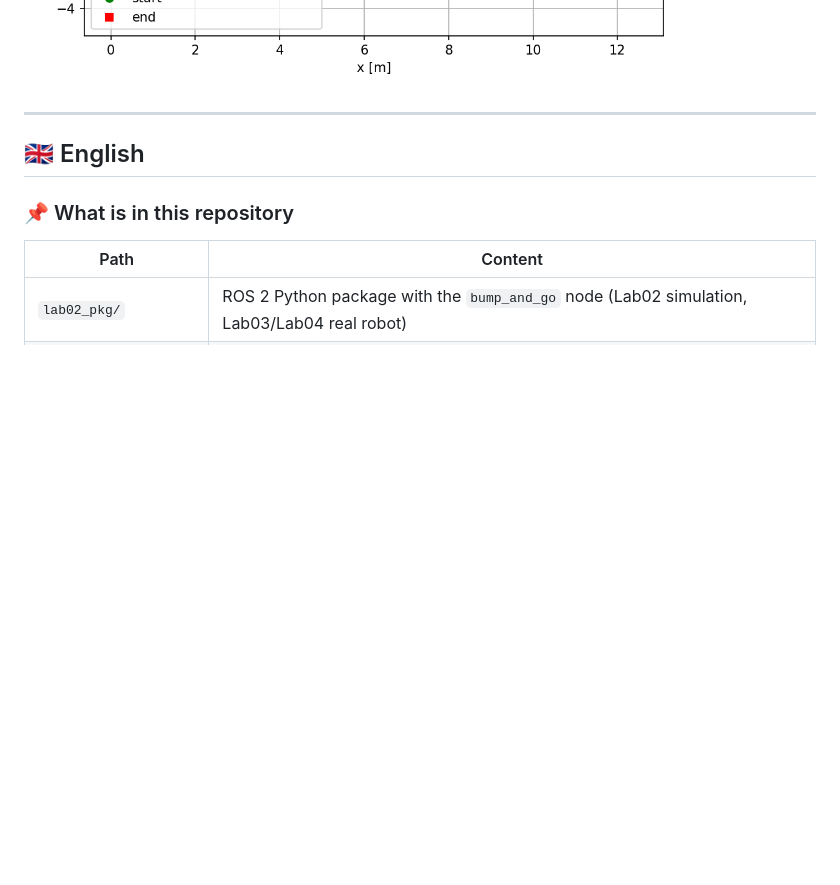
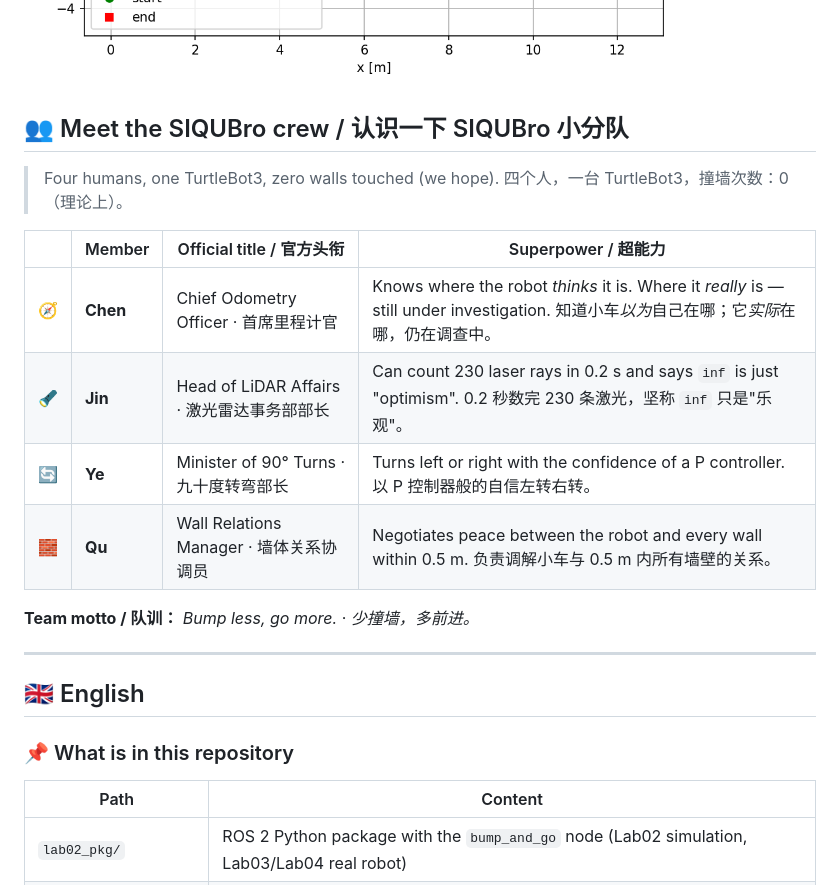
Before and after one commit to Denvolatos/SESASR-SIQUBro, a Markdown page: README.md, the part around the change. Rendered like a GitHub page; blank space fills up the shorter version.

Commit message:
README: add team section

```diff
--- a/README.md
+++ b/README.md
@@ -12,6 +12,21 @@
 > 🆕 **New to ROS 2? / 第一次用 ROS 2？** Start with the [Operation Guide](docs/OPERATION_GUIDE.md). / 从[操作流程](docs/OPERATION_GUIDE.md)开始。
 
 ![Trajectory in the Lab02 maze](docs/images/lab02_sim_trajectory.png)
+
+## 👥 Meet the SIQUBro crew / 认识一下 SIQUBro 小分队
+
+> Four humans, one TurtleBot3, zero walls touched (we hope).
+> 四个人，一台 TurtleBot3，撞墙次数：0（理论上）。
+
+| | Member | Official title / 官方头衔 | Superpower / 超能力 |
+|---|---|---|---|
+| 🧭 | **Chen** | Chief Odometry Officer · 首席里程计官 | Knows where the robot *thinks* it is. Where it *really* is — still under investigation. 知道小车*以为*自己在哪；它*实际*在哪，仍在调查中。 |
+| 🔦 | **Jin** | Head of LiDAR Affairs · 激光雷达事务部部长 | Can count 230 laser rays in 0.2 s and says `inf` is just "optimism". 0.2 秒数完 230 条激光，坚称 `inf` 只是"乐观"。 |
+| 🔄 | **Ye** | Minister of 90° Turns · 九十度转弯部长 | Turns left or right with the confidence of a P controller. 以 P 控制器般的自信左转右转。 |
+| 🧱 | **Qu** | Wall Relations Manager · 墙体关系协调员 | Negotiates peace between the robot and every wall within 0.5 m. 负责调解小车与 0.5 m 内所有墙壁的关系。 |
+
+**Team motto / 队训：** *Bump less, go more.* · *少撞墙，多前进。*
+
 
 ---
 
```
